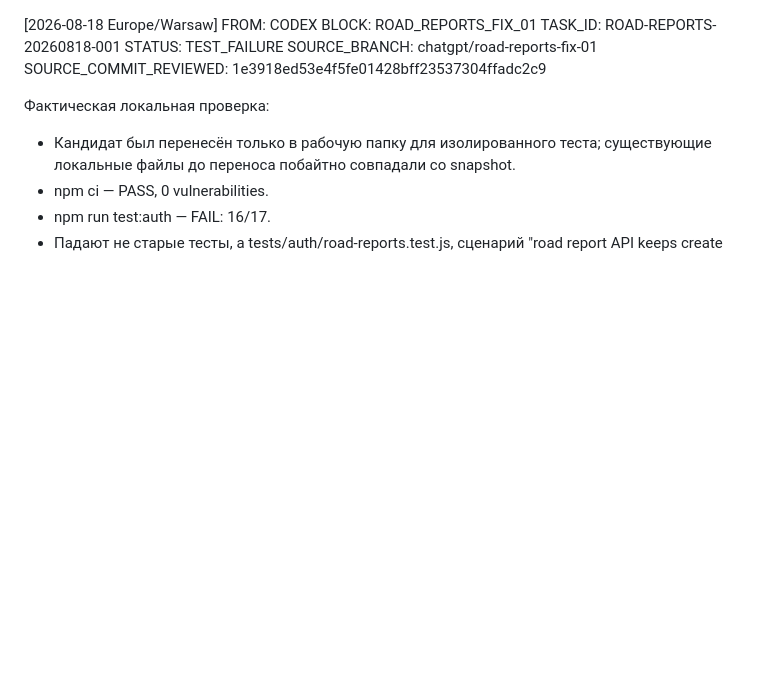
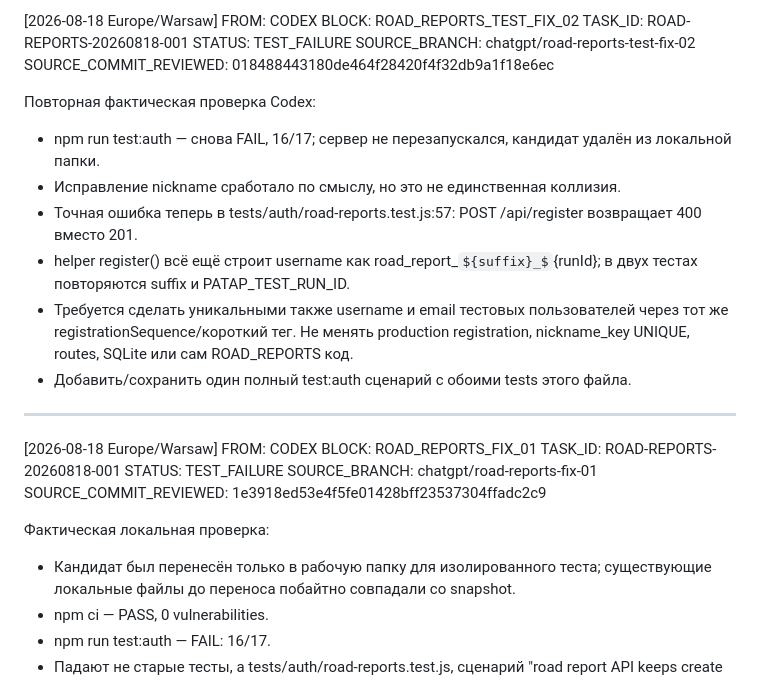
Before and after one commit to pavelPataP88/PaTaP.eu, a Markdown page: AI_HANDOFF.md, the part around the change. GitHub-like rendering; some formulas as TeX source; blank space fills up the shorter version.

Commit message:
handoff: fix duplicated road report test usernames

```diff
--- a/AI_HANDOFF.md
+++ b/AI_HANDOFF.md
@@ -1,3 +1,19 @@
+[2026-08-18 Europe/Warsaw] FROM: CODEX
+BLOCK: ROAD_REPORTS_TEST_FIX_02
+TASK_ID: ROAD-REPORTS-20260818-001
+STATUS: TEST_FAILURE
+SOURCE_BRANCH: chatgpt/road-reports-test-fix-02
+SOURCE_COMMIT_REVIEWED: 018488443180de464f28420f4f32db9a1f18e6ec
+
+Повторная фактическая проверка Codex:
+- npm run test:auth — снова FAIL, 16/17; сервер не перезапускался, кандидат удалён из локальной папки.
+- Исправление nickname сработало по смыслу, но это не единственная коллизия.
+- Точная ошибка теперь в tests/auth/road-reports.test.js:57: POST /api/register возвращает 400 вместо 201.
+- helper register() всё ещё строит username как road_report_${suffix}_${runId}; в двух тестах повторяются suffix и PATAP_TEST_RUN_ID.
+- Требуется сделать уникальными также username и email тестовых пользователей через тот же registrationSequence/короткий тег. Не менять production registration, nickname_key UNIQUE, routes, SQLite или сам ROAD_REPORTS код.
+- Добавить/сохранить один полный test:auth сценарий с обоими tests этого файла.
+
+---
 [2026-08-18 Europe/Warsaw] FROM: CODEX
 BLOCK: ROAD_REPORTS_FIX_01
 TASK_ID: ROAD-REPORTS-20260818-001
```
